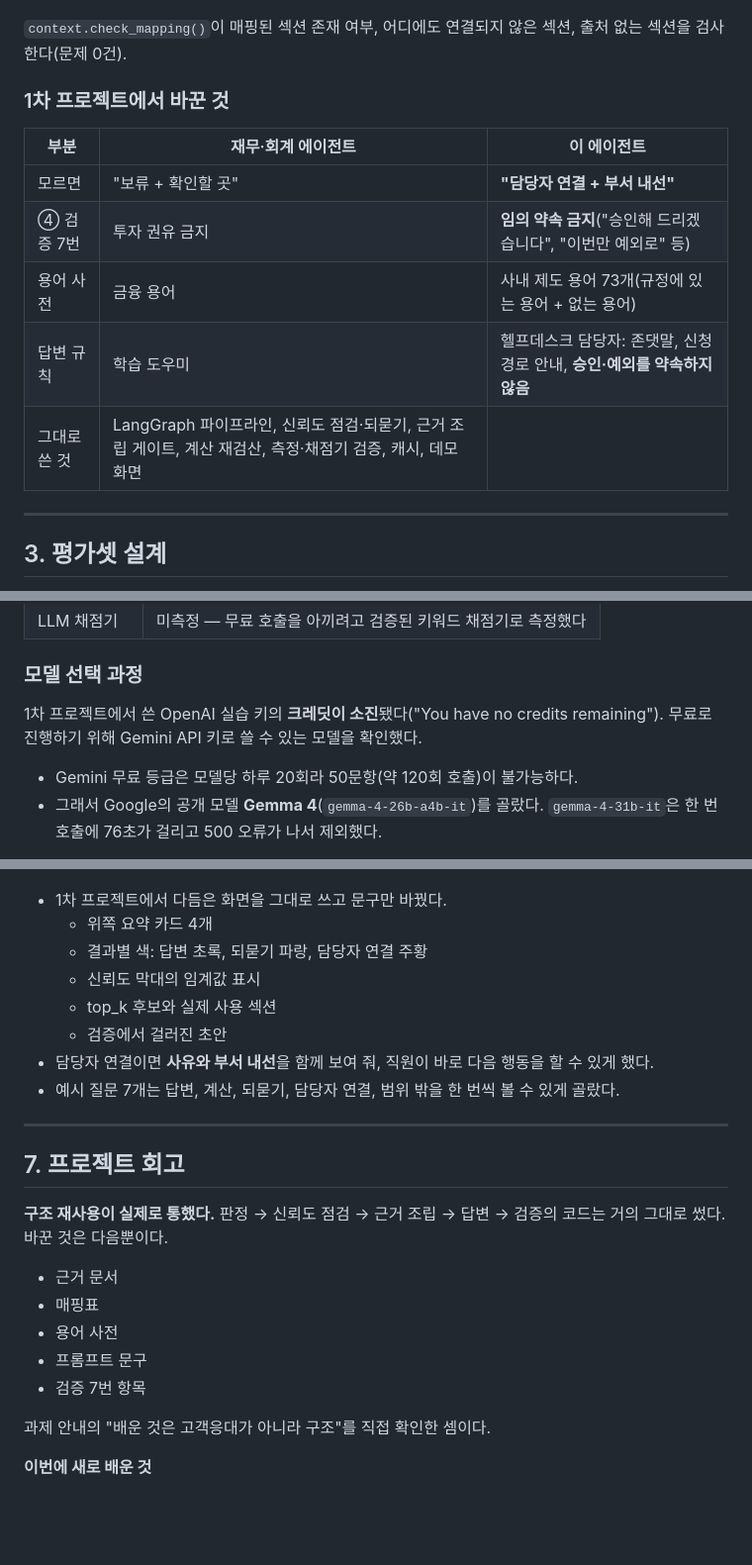
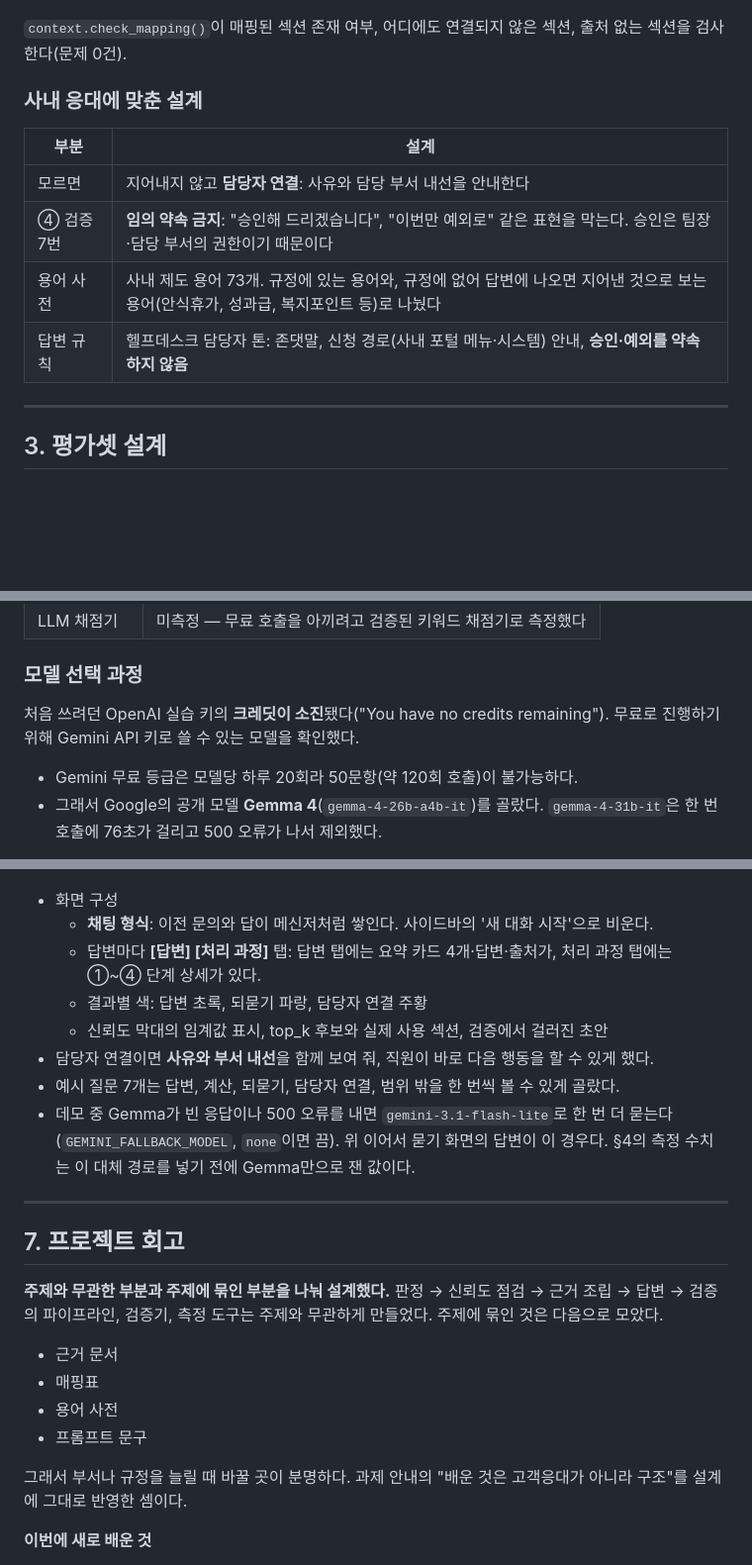
Before and after one commit to rubilisa08/office-helpdesk-agent, a Markdown page: REPORT.md, 3 parts joined by grey strips. Shown at 99% size. Drawn GitHub-style; blank space fills up the shorter version.

```diff
--- a/REPORT.md
+++ b/REPORT.md
@@ -70,14 +68,13 @@
 
 `context.check_mapping()`이 매핑된 섹션 존재 여부, 어디에도 연결되지 않은 섹션, 출처 없는 섹션을 검사한다(문제 0건).
 
-### 1차 프로젝트에서 바꾼 것
-| 부분 | 재무·회계 에이전트 | 이 에이전트 |
-|---|---|---|
-| 모르면 | "보류 + 확인할 곳" | **"담당자 연결 + 부서 내선"** |
-| ④ 검증 7번 | 투자 권유 금지 | **임의 약속 금지**("승인해 드리겠습니다", "이번만 예외로" 등) |
-| 용어 사전 | 금융 용어 | 사내 제도 용어 73개(규정에 있는 용어 + 없는 용어) |
-| 답변 규칙 | 학습 도우미 | 헬프데스크 담당자: 존댓말, 신청 경로 안내, **승인·예외를 약속하지 않음** |
-| 그대로 쓴 것 | LangGraph 파이프라인, 신뢰도 점검·되묻기, 근거 조립 게이트, 계산 재검산, 측정·채점기 검증, 캐시, 데모 화면 | |
+### 사내 응대에 맞춘 설계
+| 부분 | 설계 |
+|---|---|
+| 모르면 | 지어내지 않고 **담당자 연결**: 사유와 담당 부서 내선을 안내한다 |
+| ④ 검증 7번 | **임의 약속 금지**: "승인해 드리겠습니다", "이번만 예외로" 같은 표현을 막는다. 승인은 팀장·담당 부서의 권한이기 때문이다 |
+| 용어 사전 | 사내 제도 용어 73개. 규정에 있는 용어와, 규정에 없어 답변에 나오면 지어낸 것으로 보는 용어(안식휴가, 성과급, 복지포인트 등)로 나눴다 |
+| 답변 규칙 | 헬프데스크 담당자 톤: 존댓말, 신청 경로(사내 포털 메뉴·시스템) 안내, **승인·예외를 약속하지 않음** |
 
 ---
 
@@ -115,7 +112,7 @@
 | LLM 채점기 | 미측정 — 무료 호출을 아끼려고 검증된 키워드 채점기로 측정했다 |
 
 ### 모델 선택 과정
-1차 프로젝트에서 쓴 OpenAI 실습 키의 **크레딧이 소진**됐다("You have no credits remaining"). 무료로 진행하기 위해 Gemini API 키로 쓸 수 있는 모델을 확인했다.
+처음 쓰려던 OpenAI 실습 키의 **크레딧이 소진**됐다("You have no credits remaining"). 무료로 진행하기 위해 Gemini API 키로 쓸 수 있는 모델을 확인했다.
 - Gemini 무료 등급은 모델당 하루 20회라 50문항(약 120회 호출)이 불가능하다.
 - 그래서 Google의 공개 모델 **Gemma 4**(`gemma-4-26b-a4b-it`)를 골랐다. `gemma-4-31b-it`은 한 번 호출에 76초가 걸리고 500 오류가 나서 제외했다.
 
@@ -221,26 +246,25 @@ python -m streamlit run app.py
 ![데모 화면](assets/demo_answer.jpg)
 
-- 1차 프로젝트에서 다듬은 화면을 그대로 쓰고 문구만 바꿨다.
-  - 위쪽 요약 카드 4개
+- 화면 구성
+  - **채팅 형식**: 이전 문의와 답이 메신저처럼 쌓인다. 사이드바의 '새 대화 시작'으로 비운다.
+  - 답변마다 **[답변] [처리 과정]** 탭: 답변 탭에는 요약 카드 4개·답변·출처가, 처리 과정 탭에는 ①~④ 단계 상세가 있다.
   - 결과별 색: 답변 초록, 되묻기 파랑, 담당자 연결 주황
-  - 신뢰도 막대의 임계값 표시
-  - top_k 후보와 실제 사용 섹션
-  - 검증에서 걸러진 초안
+  - 신뢰도 막대의 임계값 표시, top_k 후보와 실제 사용 섹션, 검증에서 걸러진 초안
 - 담당자 연결이면 **사유와 부서 내선**을 함께 보여 줘, 직원이 바로 다음 행동을 할 수 있게 했다.
 - 예시 질문 7개는 답변, 계산, 되묻기, 담당자 연결, 범위 밖을 한 번씩 볼 수 있게 골랐다.
+- 데모 중 Gemma가 빈 응답이나 500 오류를 내면 `gemini-3.1-flash-lite`로 한 번 더 묻는다(`GEMINI_FALLBACK_MODEL`, `none`이면 끔). 위 이어서 묻기 화면의 답변이 이 경우다. §4의 측정 수치는 이 대체 경로를 넣기 전에 Gemma만으로 잰 값이다.
 
 ---
 
 ## 7. 프로젝트 회고
 
-**구조 재사용이 실제로 통했다.** 판정 → 신뢰도 점검 → 근거 조립 → 답변 → 검증의 코드는 거의 그대로 썼다. 바꾼 것은 다음뿐이다.
+**주제와 무관한 부분과 주제에 묶인 부분을 나눠 설계했다.** 판정 → 신뢰도 점검 → 근거 조립 → 답변 → 검증의 파이프라인, 검증기, 측정 도구는 주제와 무관하게 만들었다. 주제에 묶인 것은 다음으로 모았다.
 - 근거 문서
 - 매핑표
 - 용어 사전
 - 프롬프트 문구
-- 검증 7번 항목
 
-과제 안내의 "배운 것은 고객응대가 아니라 구조"를 직접 확인한 셈이다.
+그래서 부서나 규정을 늘릴 때 바꿀 곳이 분명하다. 과제 안내의 "배운 것은 고객응대가 아니라 구조"를 설계에 그대로 반영한 셈이다.
 
 **이번에 새로 배운 것**
 - **무료 모델은 '정답률'보다 '안정성'이 먼저 문제였다.** 서버 오류, 끝없는 생성, JSON 모드 빈 응답을 하나씩 겪었다. 측정 도구가 이런 오류에 멈추지 않고, 빠진 문항이 있으면 결과를 기록하지 않게 만든 것이 중요했다.
```
Also changed, not shown: other parts of REPORT.md (+31 -5 lines), README.md (+1 -1 lines), assets/demo_chat_clarify.jpg (added), 3 other files.
